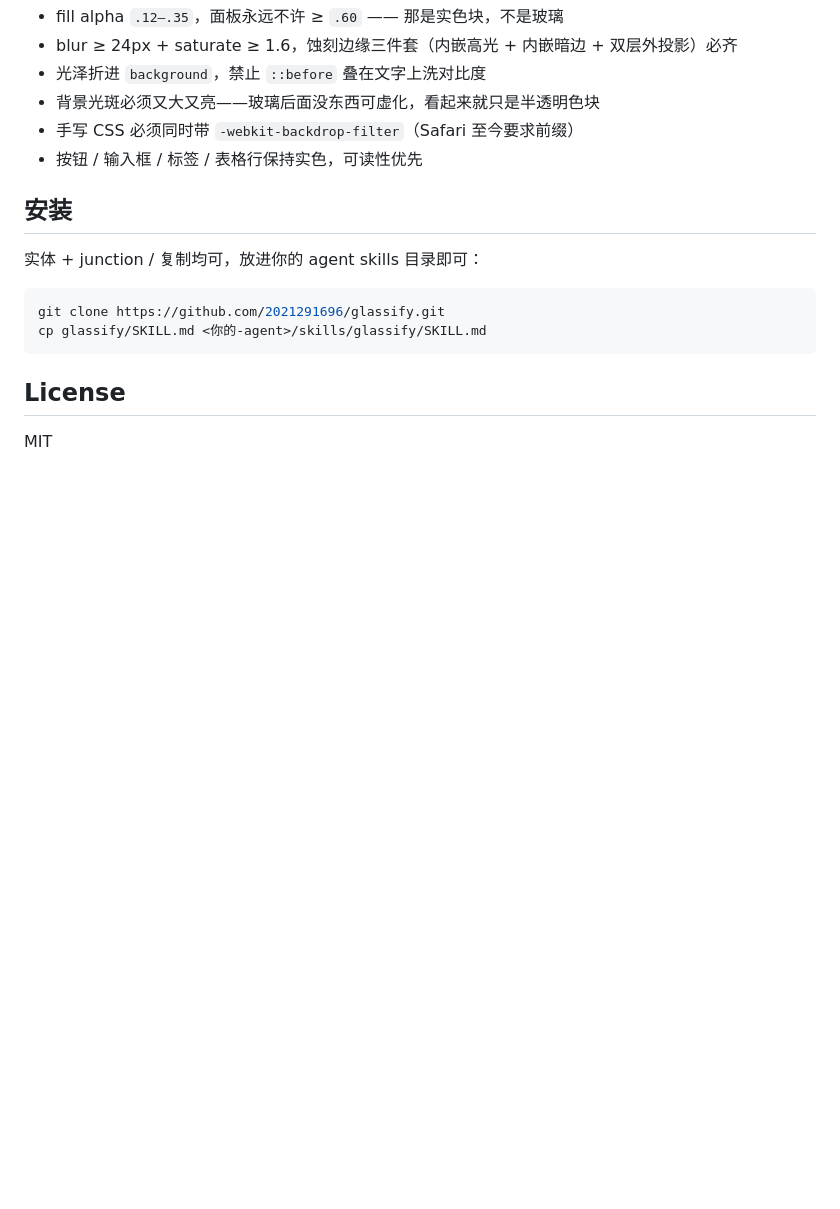
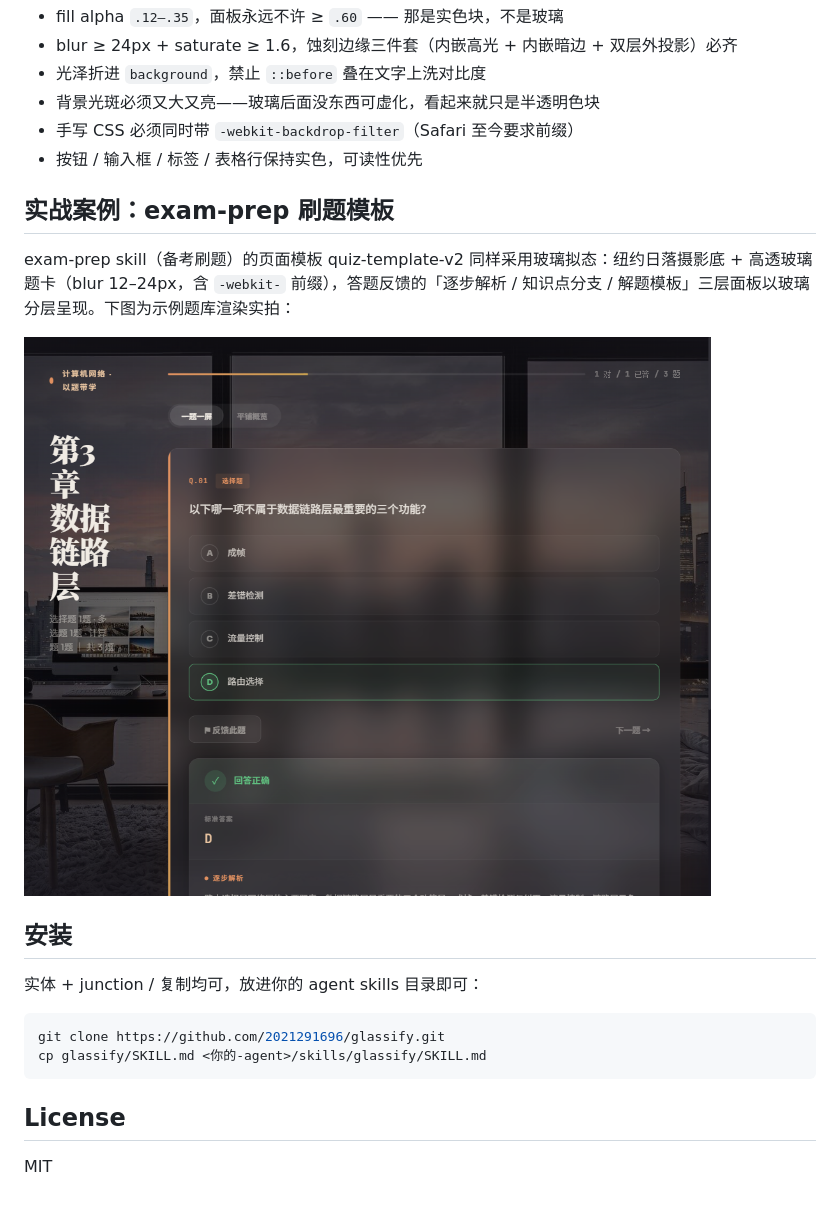
Before and after one commit to 2021291696/glassify, a Markdown page: README.md, the part around the change. Rendered like a GitHub page; pictures changed too: docs/exam-prep-quiz.png (added); blank space fills up the shorter version.

Commit message:
docs: README 增 exam-prep 刷题模板实战案例实拍图

```diff
--- a/README.md
+++ b/README.md
@@ -42,6 +42,12 @@
 - 手写 CSS 必须同时带 `-webkit-backdrop-filter`（Safari 至今要求前缀）
 - 按钮 / 输入框 / 标签 / 表格行保持实色，可读性优先
 
+## 实战案例：exam-prep 刷题模板
+
+exam-prep skill（备考刷题）的页面模板 quiz-template-v2 同样采用玻璃拟态：纽约日落摄影底 + 高透玻璃题卡（blur 12–24px，含 `-webkit-` 前缀），答题反馈的「逐步解析 / 知识点分支 / 解题模板」三层面板以玻璃分层呈现。下图为示例题库渲染实拍：
+
+![exam-prep 刷题模板实拍：日落摄影底上的玻璃题卡与答题反馈](docs/exam-prep-quiz.png)
+
 ## 安装
 
 实体 + junction / 复制均可，放进你的 agent skills 目录即可：
```
